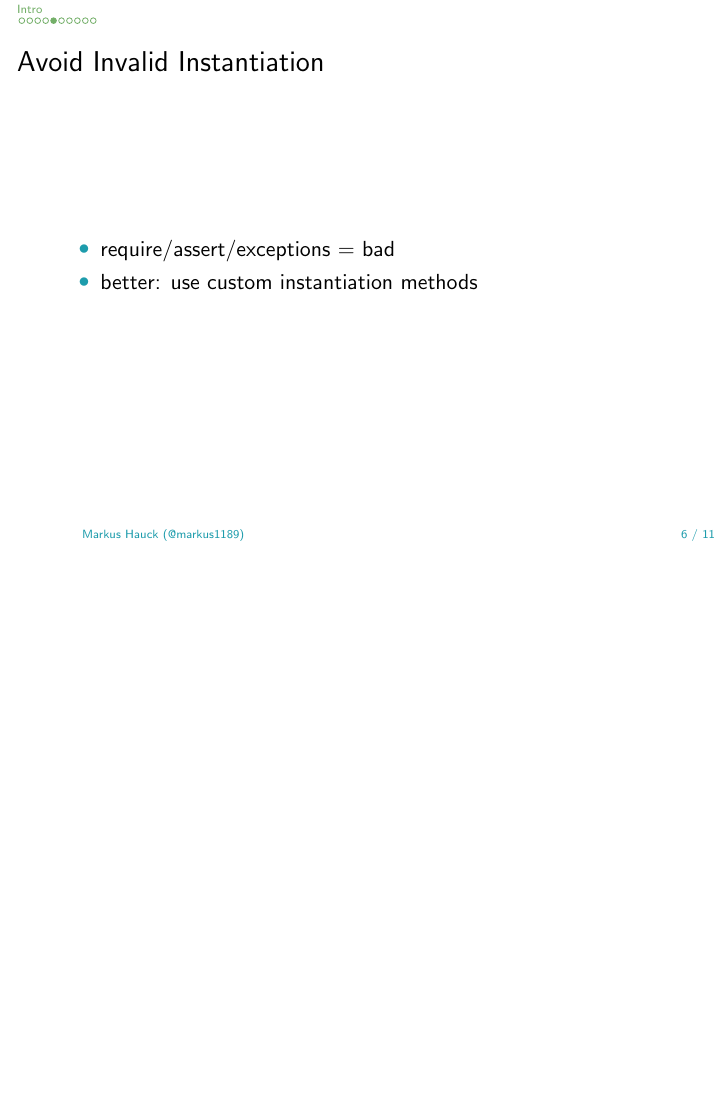
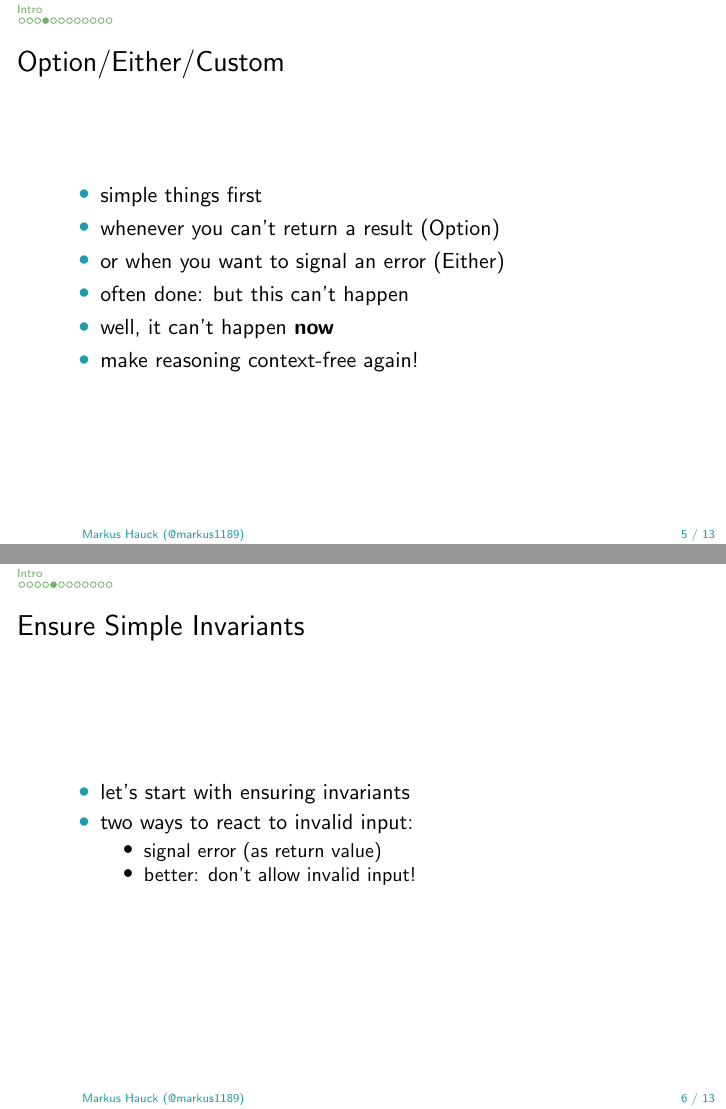
Before and after one commit to markus1189/scala-io-compiler-help, LaTeX slides (tex/compiler-help.tex): page 6 of 11 before the commit and pages 5 and 6 of 13 after it, the two joined at a grey line, the shorter picture padded with empty space. Compiled offline with pdfLaTeX.

Commit message:
Brainstorm more ideas

```diff
--- a/tex/compiler-help.tex
+++ b/tex/compiler-help.tex
@@ -62,6 +62,26 @@
 
 \begin{frame}
   \frametitle{Option/Either/Custom}
+  \begin{itemize}
+  \item simple things first
+  \item whenever you can't return a result (Option)
+  \item or when you want to signal an error (Either)
+  \item often done: but this can't happen
+  \item well, it can't happen \textbf{now}
+  \item make reasoning context-free again!
+  \end{itemize}
+\end{frame}
+
+\begin{frame}
+  \frametitle{Ensure Simple Invariants}
+  \begin{itemize}
+  \item let's start with ensuring invariants
+  \item two ways to react to invalid input:
+    \begin{itemize}
+    \item signal error (as return value)
+    \item better: don't allow invalid input!
+    \end{itemize}
+  \end{itemize}
 \end{frame}
 
 \begin{frame}
```
Also changed, not shown: tex/compiler-help.tex (34 more changed lines).
